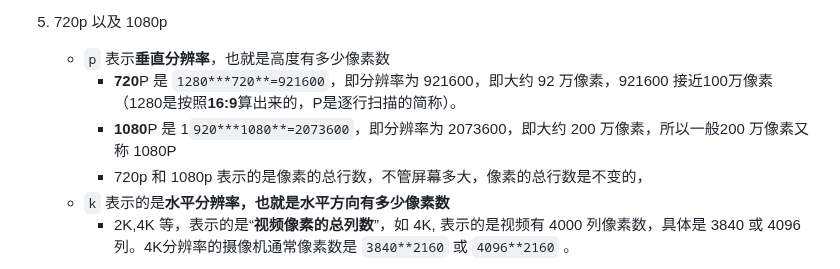
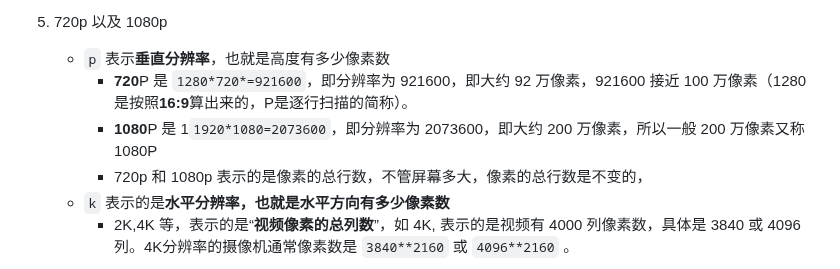
Before and after one commit to fwqaaq/coding_and_nas, a Markdown page: Stream_media/Video_and_Audio.md, the part around one of its changes. Drawn GitHub-style.

```diff
--- a/Stream_media/Video_and_Audio.md
+++ b/Stream_media/Video_and_Audio.md
@@ -41,8 +29,8 @@
     3. OGG 封装：Theora 视频编码 + Vorbis 音频编码
 5. 720p 以及 1080p
     - `p` 表示**垂直分辨率**，也就是高度有多少像素数
-        - **720**P 是 `1280***720**=921600`，即分辨率为 921600，即大约 92 万像素，921600 接近100万像素（1280是按照**16:9**算出来的，P是逐行扫描的简称）。
-        - **1080**P 是 1`920***1080**=2073600`，即分辨率为 2073600，即大约 200 万像素，所以一般200 万像素又称 1080P
+        - **720**P 是 `1280*720*=921600`，即分辨率为 921600，即大约 92 万像素，921600 接近 100 万像素（1280是按照**16:9**算出来的，P是逐行扫描的简称）。
+        - **1080**P 是 1`1920*1080=2073600`，即分辨率为 2073600，即大约 200 万像素，所以一般 200 万像素又称 1080P
         - 720p 和 1080p 表示的是像素的总行数，不管屏幕多大，像素的总行数是不变的，
     - `k` 表示的是**水平分辨率，也就是水平方向有多少像素数**
         - 2K,4K 等，表示的是“**视频像素的总列数**”，如 4K, 表示的是视频有 4000 列像素数，具体是 3840 或 4096 列。4K分辨率的摄像机通常像素数是 `3840**2160` 或 `4096**2160` 。
```
Also changed, not shown: other parts of Stream_media/Video_and_Audio.md (+21 -33 lines), JavascriptAPI/EncodingAPI.md (+2 -2 lines), nas_and_network/Adguard_home.md (+1 -1 lines).
